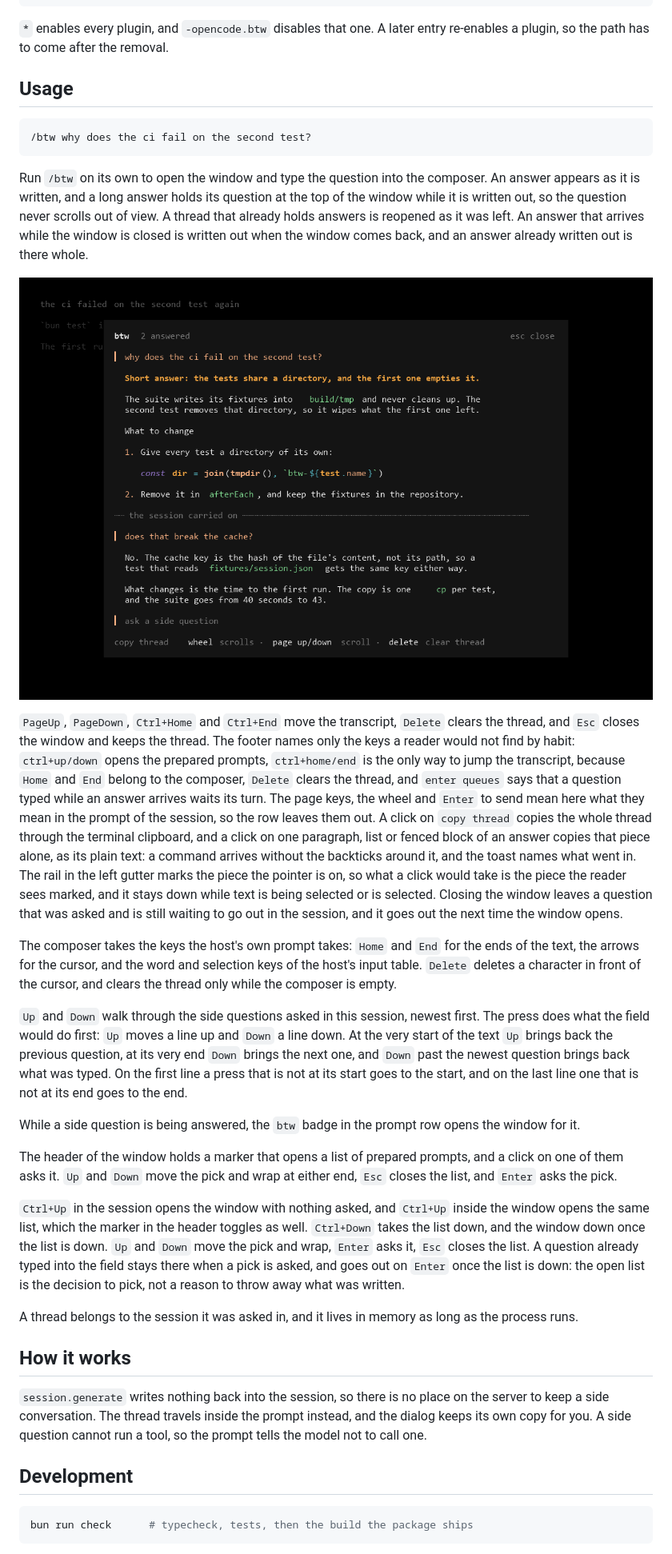
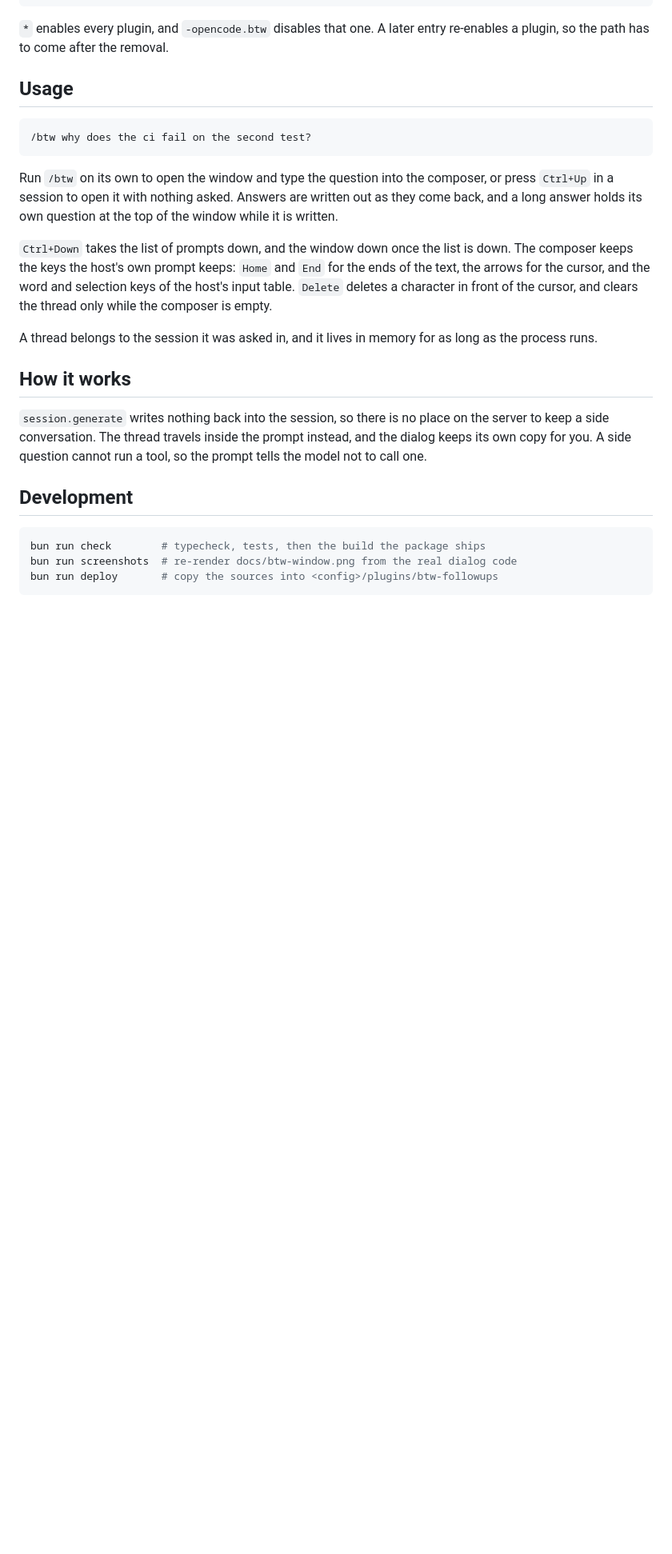
Before and after one commit to alexzzzz/opencode-btw-followups, a Markdown page: README.md, the part around one of its changes. Shown at 80% size. Rendered like a GitHub page; pictures changed too: docs/btw-window.png; blank space fills up the shorter version.

````diff
--- a/README.md
+++ b/README.md
@@ -44,56 +73,17 @@ plugin, so the path has to come after the removal.
 /btw why does the ci fail on the second test?
 ```
 
-Run `/btw` on its own to open the window and type the question into the composer. An answer
-appears as it is written, and a long answer holds its question at the top of the window while it
-is written out, so the question never scrolls out of view. A thread that already holds
-answers is reopened as it was left. An answer that arrives while the window is closed is written
-out when the window comes back, and an answer already written out is there whole.
+Run `/btw` on its own to open the window and type the question into the composer, or press
+`Ctrl+Up` in a session to open it with nothing asked. Answers are written out as they come
+back, and a long answer holds its own question at the top of the window while it is written.
 
-![The /btw window with two questions, two answers and the composer](docs/btw-window.png)
-
-`PageUp`, `PageDown`, `Ctrl+Home` and `Ctrl+End` move the transcript, `Delete` clears the
-thread, and `Esc` closes the window and keeps the thread. The footer names only the keys a reader
-would not find by habit: `ctrl+up/down` opens the prepared prompts, `ctrl+home/end` is the only way
-to jump the transcript, because `Home` and `End` belong to the composer, `Delete` clears the
-thread, and `enter queues` says that a question typed while an answer arrives waits its turn. The
-page keys, the wheel and `Enter` to send mean here what they mean in the prompt of the session, so
-the row leaves them out. A click on `copy thread` copies the whole thread through the terminal
-clipboard, and a click on one paragraph, list or fenced block of an answer copies that piece alone,
-as its plain text: a command arrives without the backticks around it, and the toast names what
-went in. The rail in
-the left gutter marks the piece the pointer is on, so what a click would take is the piece the
-reader sees marked, and it stays down while text is being selected or is selected. Closing the
-window leaves a question that was asked and is still waiting to go out in the session, and it
-goes out the next time the window opens.
-
-The composer takes the keys the host's own prompt takes: `Home` and `End` for the ends of the
+`Ctrl+Down` takes the list of prompts down, and the window down once the list is down. The
+composer keeps the keys the host's own prompt keeps: `Home` and `End` for the ends of the
 text, the arrows for the cursor, and the word and selection keys of the host's input table.
 `Delete` deletes a character in front of the cursor, and clears the thread only while the
 composer is empty.
 
-`Up` and `Down` walk through the side questions asked in this session, newest first. The press
-does what the field would do first: `Up` moves a line up and `Down` a line down. At the very
-start of the text `Up` brings back the previous question, at its very end `Down` brings the next
-one, and `Down` past the newest question brings back what was typed. On the first line a press
-that is not at its start goes to the start, and on the last line one that is not at its end goes
-to the end.
-
-While a side question is being answered, the `btw` badge in the prompt row opens the
-window for it.
-
-The header of the window holds a marker that opens a list of prepared prompts, and a click on
-one of them asks it. `Up` and `Down` move the pick and wrap at either end, `Esc` closes the list,
-and `Enter` asks the pick.
-
-`Ctrl+Up` in the session opens the window with nothing asked, and `Ctrl+Up` inside the window
-opens the same list, which the marker in the header toggles as well. `Ctrl+Down` takes the list
-down, and the window down once the list is down. `Up` and `Down` move the pick and wrap, `Enter`
-asks it, `Esc` closes the list. A question already typed into the field stays there when a pick
-is asked, and goes out on `Enter` once the list is down: the open list is the decision to pick,
-not a reason to throw away what was written.
-
-A thread belongs to the session it was asked in, and it lives in memory as long as the
+A thread belongs to the session it was asked in, and it lives in memory for as long as the
 process runs.
 
 ## How it works
@@ -106,6 +96,8 @@ model not to call one.
 ## Development
 
 ```sh
-bun run check      # typecheck, tests, then the build the package ships
+bun run check        # typecheck, tests, then the build the package ships
+bun run screenshots  # re-render docs/btw-window.png from the real dialog code
+bun run deploy       # copy the sources into <config>/plugins/btw-followups
 ```
 
````
Also changed, not shown: other parts of README.md (+34 -3 lines), 4 other files.
